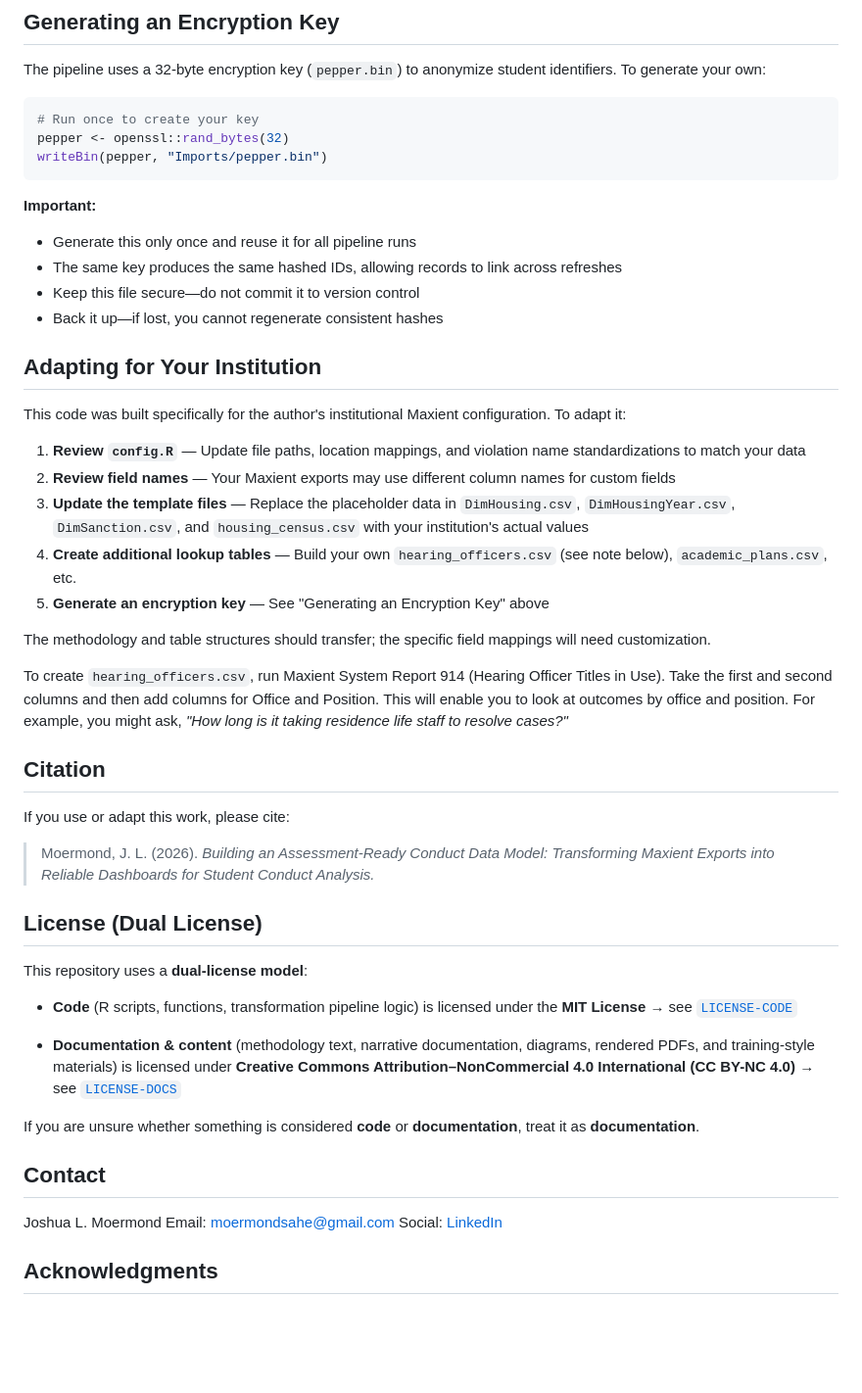
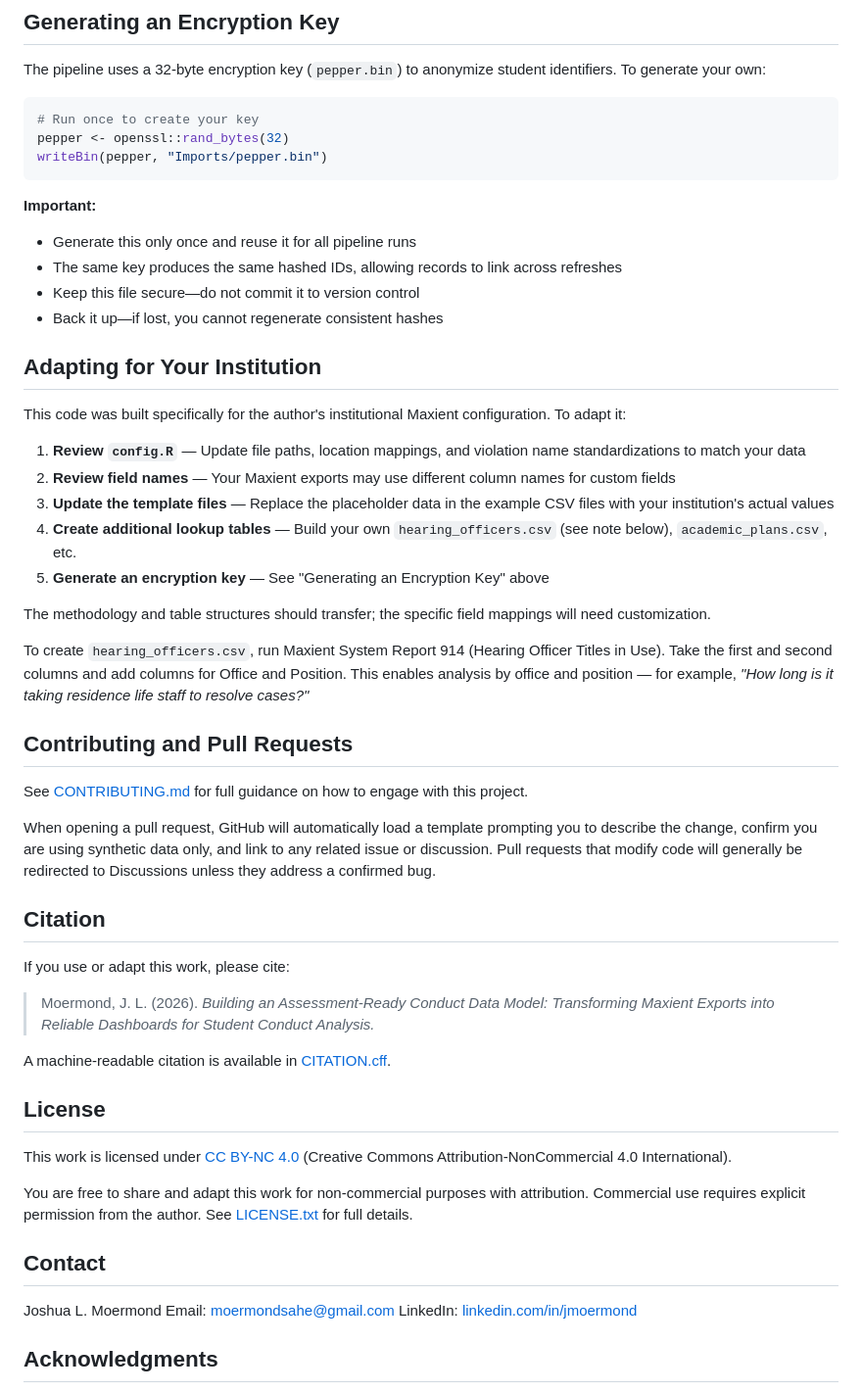
Before and after one commit to stdntaffrsanalyst/conduct-data-model, a Markdown page: README.md, the part around one of its changes. Shown at 98% size. GitHub-like rendering; blank space fills up the shorter version.

```diff
--- a/README.md
+++ b/README.md
@@ -162,10 +170,10 @@ writeBin(pepper, "Imports/pepper.bin")
 
 **Important:**
 
-* Generate this only once and reuse it for all pipeline runs
-* The same key produces the same hashed IDs, allowing records to link across refreshes
-* Keep this file secure—do not commit it to version control
-* Back it up—if lost, you cannot regenerate consistent hashes
+- Generate this only once and reuse it for all pipeline runs
+- The same key produces the same hashed IDs, allowing records to link across refreshes
+- Keep this file secure—do not commit it to version control
+- Back it up—if lost, you cannot regenerate consistent hashes
 
 ## Adapting for Your Institution
 
@@ -173,13 +181,19 @@ This code was built specifically for the author's institutional Maxient configur
 
 1. **Review `config.R`** — Update file paths, location mappings, and violation name standardizations to match your data
 2. **Review field names** — Your Maxient exports may use different column names for custom fields
-3. **Update the template files** — Replace the placeholder data in `DimHousing.csv`, `DimHousingYear.csv`, `DimSanction.csv`, and `housing_census.csv` with your institution's actual values
+3. **Update the template files** — Replace the placeholder data in the example CSV files with your institution's actual values
 4. **Create additional lookup tables** — Build your own `hearing_officers.csv` (see note below), `academic_plans.csv`, etc.
 5. **Generate an encryption key** — See "Generating an Encryption Key" above
 
 The methodology and table structures should transfer; the specific field mappings will need customization.
 
-To create `hearing_officers.csv`, run Maxient System Report 914 (Hearing Officer Titles in Use). Take the first and second columns and then add columns for Office and Position. This will enable you to look at outcomes by office and position. For example, you might ask, *"How long is it taking residence life staff to resolve cases?"*
+To create `hearing_officers.csv`, run Maxient System Report 914 (Hearing Officer Titles in Use). Take the first and second columns and add columns for Office and Position. This enables analysis by office and position — for example, *"How long is it taking residence life staff to resolve cases?"*
+
+## Contributing and Pull Requests
+
+See [CONTRIBUTING.md](CONTRIBUTING.md) for full guidance on how to engage with this project.
+
+When opening a pull request, GitHub will automatically load a template prompting you to describe the change, confirm you are using synthetic data only, and link to any related issue or discussion. Pull requests that modify code will generally be redirected to Discussions unless they address a confirmed bug.
 
 ## Citation
 
@@ -187,24 +201,19 @@ If you use or adapt this work, please cite:
 
 > Moermond, J. L. (2026). *Building an Assessment-Ready Conduct Data Model: Transforming Maxient Exports into Reliable Dashboards for Student Conduct Analysis.*
 
-## License (Dual License)
+A machine-readable citation is available in [CITATION.cff](CITATION.cff).
 
-This repository uses a **dual-license model**:
+## License
 
-* **Code** (R scripts, functions, transformation pipeline logic) is licensed under the **MIT License**
-  → see [`LICENSE-CODE`](LICENSE-CODE)
+This work is licensed under [CC BY-NC 4.0](LICENSE.txt) (Creative Commons Attribution-NonCommercial 4.0 International).
 
-* **Documentation & content** (methodology text, narrative documentation, diagrams, rendered PDFs, and training-style materials) is licensed under
-  **Creative Commons Attribution–NonCommercial 4.0 International (CC BY-NC 4.0)**
-  → see [`LICENSE-DOCS`](LICENSE-DOCS)
-
-If you are unsure whether something is considered **code** or **documentation**, treat it as **documentation**.
+You are free to share and adapt this work for non-commercial purposes with attribution. Commercial use requires explicit permission from the author. See [LICENSE.txt](LICENSE.txt) for full details.
 
 ## Contact
 
 Joshua L. Moermond
 Email: [moermondsahe@gmail.com](mailto:moermondsahe@gmail.com)
-Social: [LinkedIn](https://www.linkedin.com/in/jmoermond)
+LinkedIn: [linkedin.com/in/jmoermond](https://www.linkedin.com/in/jmoermond)
 
 ## Acknowledgments
 
```
Also changed, not shown: other parts of README.md (+88 -80 lines).
